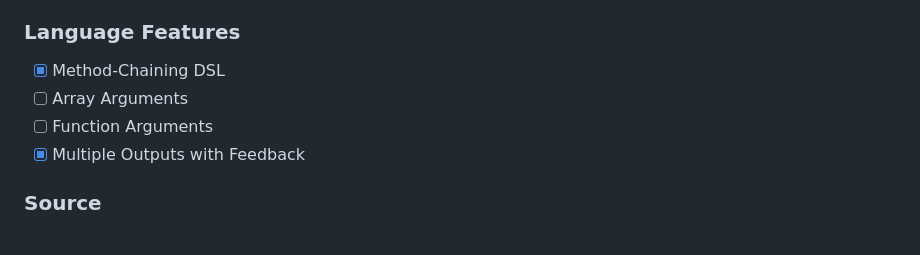
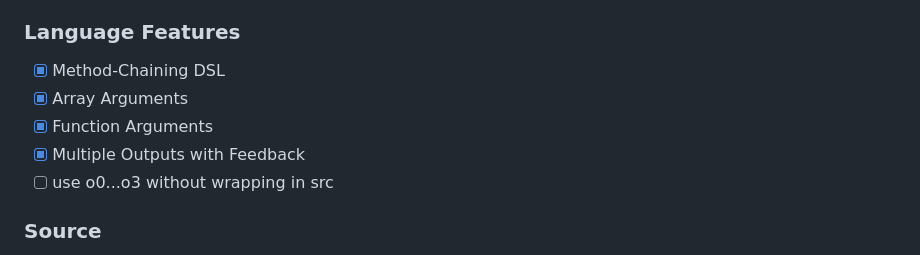
Before and after one commit to felixroos/schattenspiel, a Markdown page: hydro/README.md, the part around one of its changes. GitHub-like rendering.

```diff
--- a/hydro/README.md
+++ b/hydro/README.md
@@ -34,9 +34,10 @@ Here's a feature list anyway:
 ### Language Features
 
 - [x] Method-Chaining DSL
-- [ ] Array Arguments
-- [ ] Function Arguments
+- [x] Array Arguments
+- [x] Function Arguments
 - [x] Multiple Outputs with Feedback
+- [ ] use o0...o3 without wrapping in src
 
 ### Source
 
```
Also changed, not shown: other parts of hydro/README.md (+1 -1 lines).
